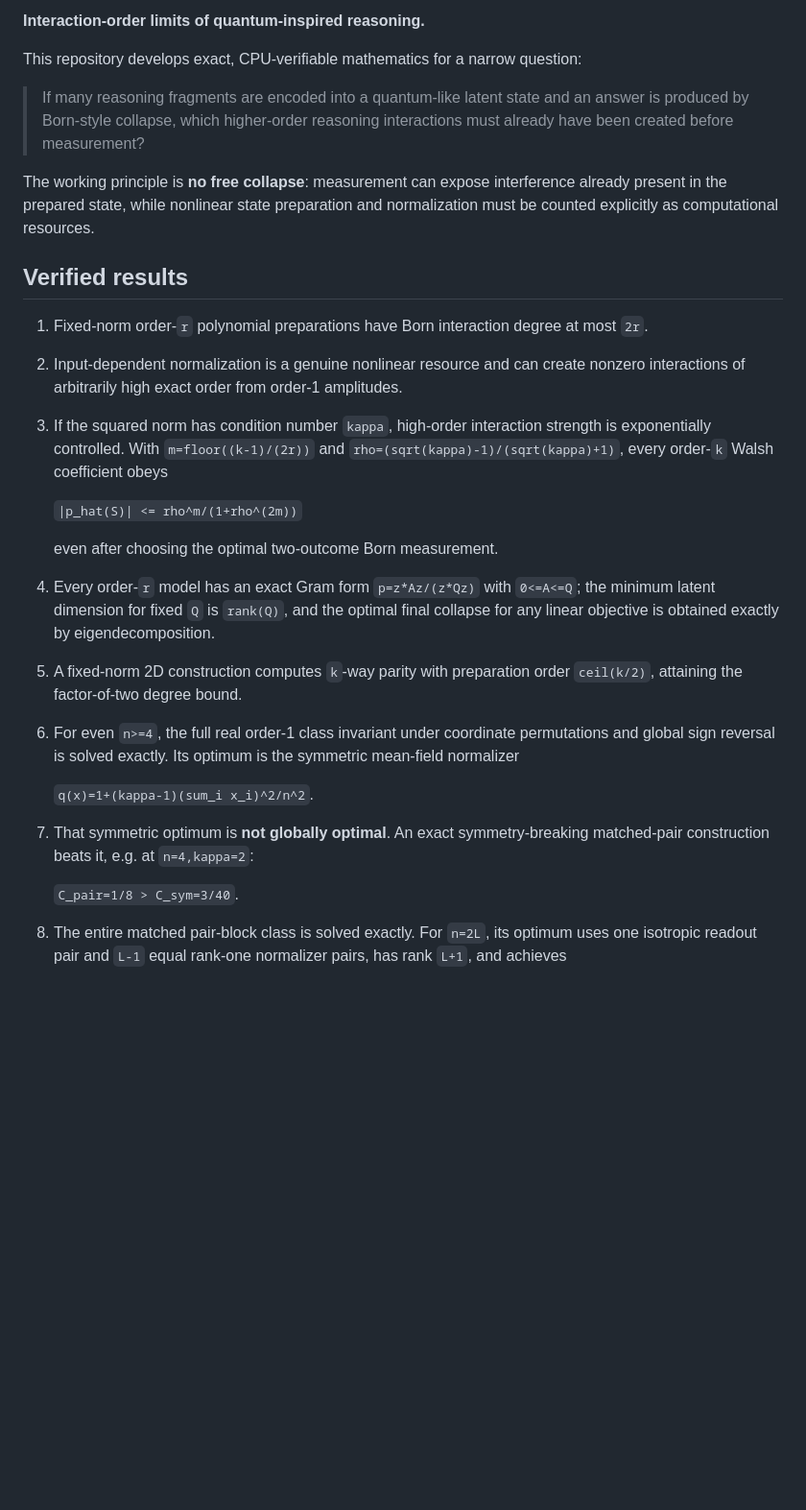
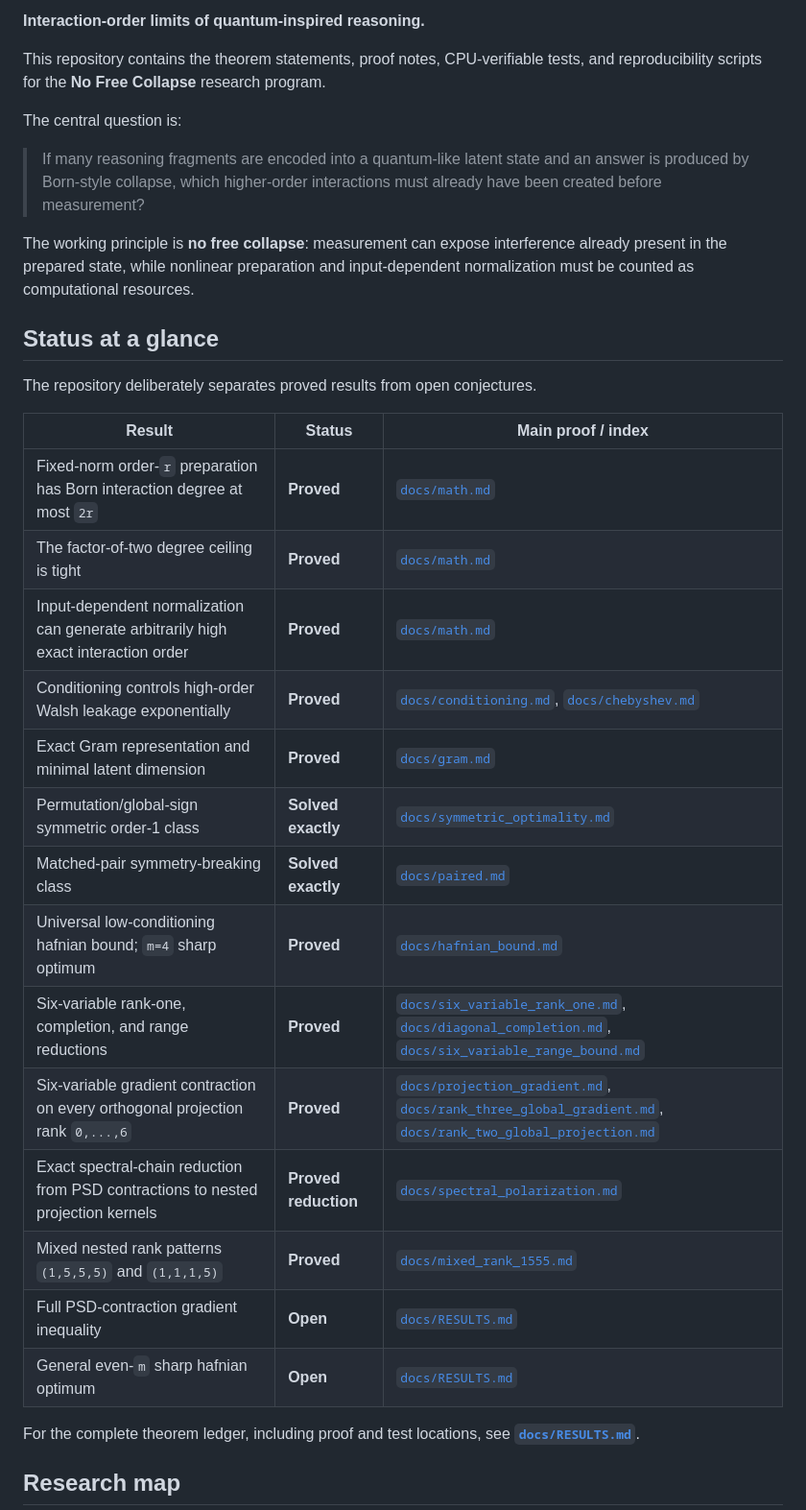
Before and after one commit to Null-Square/no-free-collapse, a Markdown page: README.md, the part around one of its changes. Shown at 96% size. Drawn GitHub-style; blank space fills up the shorter version.

```diff
--- a/README.md
+++ b/README.md
@@ -2,28 +5,36 @@
 
 **Interaction-order limits of quantum-inspired reasoning.**
 
-This repository develops exact, CPU-verifiable mathematics for a narrow question:
+This repository contains the theorem statements, proof notes, CPU-verifiable tests, and reproducibility scripts for the **No Free Collapse** research program.
 
-> If many reasoning fragments are encoded into a quantum-like latent state and an answer is produced by Born-style collapse, which higher-order reasoning interactions must already have been created before measurement?
+The central question is:
 
-The working principle is **no free collapse**: measurement can expose interference already present in the prepared state, while nonlinear state preparation and normalization must be counted explicitly as computational resources.
+> If many reasoning fragments are encoded into a quantum-like latent state and an answer is produced by Born-style collapse, which higher-order interactions must already have been created before measurement?
 
-## Verified results
+The working principle is **no free collapse**: measurement can expose interference already present in the prepared state, while nonlinear preparation and input-dependent normalization must be counted as computational resources.
 
-1. Fixed-norm order-`r` polynomial preparations have Born interaction degree at most `2r`.
-2. Input-dependent normalization is a genuine nonlinear resource and can create nonzero interactions of arbitrarily high exact order from order-1 amplitudes.
-3. If the squared norm has condition number `kappa`, high-order interaction strength is exponentially controlled. With `m=floor((k-1)/(2r))` and `rho=(sqrt(kappa)-1)/(sqrt(kappa)+1)`, every order-`k` Walsh coefficient obeys
+## Status at a glance
 
-   `|p_hat(S)| <= rho^m/(1+rho^(2m))`
+The repository deliberately separates proved results from open conjectures.
 
-   even after choosing the optimal two-outcome Born measurement.
-4. Every order-`r` model has an exact Gram form `p=z*Az/(z*Qz)` with `0<=A<=Q`; the minimum latent dimension for fixed `Q` is `rank(Q)`, and the optimal final collapse for any linear objective is obtained exactly by eigendecomposition.
-5. A fixed-norm 2D construction computes `k`-way parity with preparation order `ceil(k/2)`, attaining the factor-of-two degree bound.
-6. For even `n>=4`, the full real order-1 class invariant under coordinate permutations and global sign reversal is solved exactly. Its optimum is the symmetric mean-field normalizer
+| Result | Status | Main proof / index |
+| --- | --- | --- |
+| Fixed-norm order-`r` preparation has Born interaction degree at most `2r` | **Proved** | [`docs/math.md`](docs/math.md) |
+| The factor-of-two degree ceiling is tight | **Proved** | [`docs/math.md`](docs/math.md) |
+| Input-dependent normalization can generate arbitrarily high exact interaction order | **Proved** | [`docs/math.md`](docs/math.md) |
+| Conditioning controls high-order Walsh leakage exponentially | **Proved** | [`docs/conditioning.md`](docs/conditioning.md), [`docs/chebyshev.md`](docs/chebyshev.md) |
+| Exact Gram representation and minimal latent dimension | **Proved** | [`docs/gram.md`](docs/gram.md) |
+| Permutation/global-sign symmetric order-1 class | **Solved exactly** | [`docs/symmetric_optimality.md`](docs/symmetric_optimality.md) |
+| Matched-pair symmetry-breaking class | **Solved exactly** | [`docs/paired.md`](docs/paired.md) |
+| Universal low-conditioning hafnian bound; `m=4` sharp optimum | **Proved** | [`docs/hafnian_bound.md`](docs/hafnian_bound.md) |
+| Six-variable rank-one, completion, and range reductions | **Proved** | [`docs/six_variable_rank_one.md`](docs/six_variable_rank_one.md), [`docs/diagonal_completion.md`](docs/diagonal_completion.md), [`docs/six_variable_range_bound.md`](docs/six_variable_range_bound.md) |
+| Six-variable gradient contraction on every orthogonal projection rank `0,...,6` | **Proved** | [`docs/projection_gradient.md`](docs/projection_gradient.md), [`docs/rank_three_global_gradient.md`](docs/rank_three_global_gradient.md), [`docs/rank_two_global_projection.md`](docs/rank_two_global_projection.md) |
+| Exact spectral-chain reduction from PSD contractions to nested projection kernels | **Proved reduction** | [`docs/spectral_polarization.md`](docs/spectral_polarization.md) |
+| Mixed nested rank patterns `(1,5,5,5)` and `(1,1,1,5)` | **Proved** | [`docs/mixed_rank_1555.md`](docs/mixed_rank_1555.md) |
+| Full PSD-contraction gradient inequality | **Open** | [`docs/RESULTS.md`](docs/RESULTS.md) |
+| General even-`m` sharp hafnian optimum | **Open** | [`docs/RESULTS.md`](docs/RESULTS.md) |
 
-   `q(x)=1+(kappa-1)(sum_i x_i)^2/n^2`.
-7. That symmetric optimum is **not globally optimal**. An exact symmetry-breaking matched-pair construction beats it, e.g. at `n=4,kappa=2`:
+For the complete theorem ledger, including proof and test locations, see **[`docs/RESULTS.md`](docs/RESULTS.md)**.
 
-   `C_pair=1/8 > C_sym=3/40`.
-8. The entire matched pair-block class is solved exactly. For `n=2L`, its optimum uses one isotropic readout pair and `L-1` equal rank-one normalizer pairs, has rank `L+1`, and achieves
+## Research map
 
```
Also changed, not shown: other parts of README.md (+158 -105 lines).
